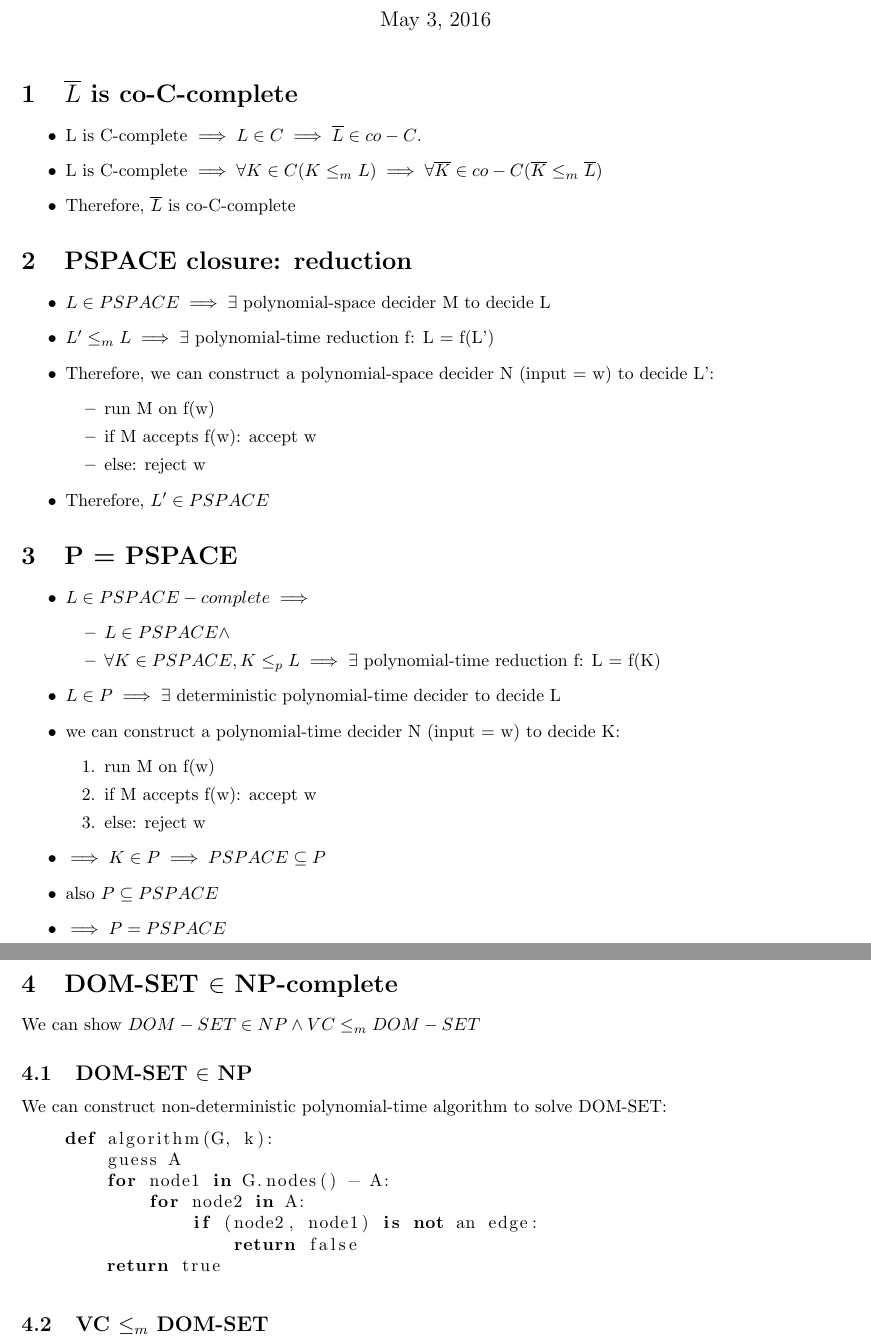
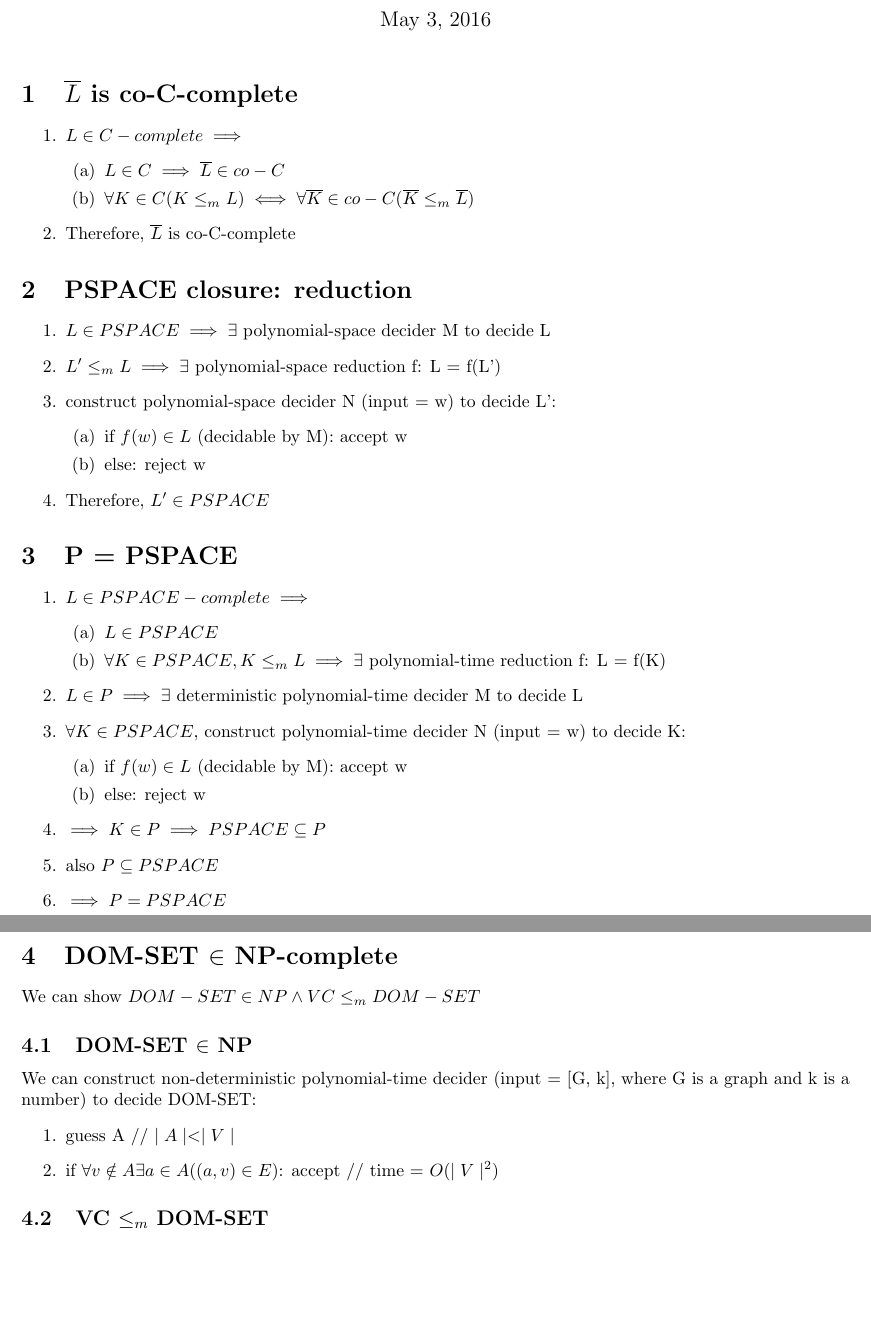
Before and after one commit to alanyuchenhou/algorithmics, a LaTeX problem sheet (homework5.tex): two parts of pages 1 and 2 of 2, joined at a grey line, cut so that both start at the same text, the shorter picture padded with empty space. Compiled offline with pdfLaTeX.

Commit message:
revise homework 5

```diff
--- a/homework5.tex
+++ b/homework5.tex
@@ -12,65 +12,64 @@
 \maketitle
 
 \section{$ \overline{L} $ is co-C-complete}
-\begin{itemize}
-	\item L is C-complete $ \implies L \in C \implies \overline{L} \in co-C $.
-	\item L is C-complete $ \implies \forall K \in C (K \leq_m L) \implies
-	\forall \overline{K} \in co-C (\overline{K} \leq_m \overline{L}) $
+\begin{enumerate}
+	\item $ L \in C-complete \implies $
+	\begin{enumerate}
+		\item $ L \in C \implies \overline{L} \in co-C $
+		\item $ \forall K \in C (K \leq_m L) \iff
+		\forall \overline{K} \in co-C (\overline{K} \leq_m \overline{L}) $
+	\end{enumerate}
 	\item Therefore, $ \overline{L} $ is co-C-complete
-\end{itemize}
+\end{enumerate}
 
 \section{PSPACE closure: reduction}
-\begin{itemize}
+\begin{enumerate}
 	\item $ L \in PSPACE \implies \exists $ polynomial-space decider M to
 	decide L
-	\item $ L' \leq_m L \implies \exists $ polynomial-time reduction f: L =
+	\item $ L' \leq_m L \implies \exists $ polynomial-space reduction f: L =
 	f(L')
-	\item Therefore, we can construct a polynomial-space decider N (input = w)
-	to decide L':
-	\begin{itemize}
-		\item run M on f(w)
-		\item if M accepts f(w): accept w
+	\item construct polynomial-space decider N (input = w) to decide L':
+	\begin{enumerate}
+		\item if $ f(w) \in L $ (decidable by M): accept w
 		\item else: reject w
-	\end{itemize}
+	\end{enumerate}
 	\item Therefore, $ L' \in PSPACE $
-\end{itemize}
+\end{enumerate}
 
 \section{P = PSPACE}
-\begin{itemize}
+\begin{enumerate}
 	\item $ L \in PSPACE-complete \implies $
-	\begin{itemize}
-		\item $ L \in PSPACE \land $
-		\item $ \forall K \in PSPACE, K \leq_p L \implies \exists $
+	\begin{enumerate}
+		\item $ L \in PSPACE $
+		\item $ \forall K \in PSPACE, K \leq_m L \implies \exists $
 		polynomial-time reduction f: L = f(K)
-	\end{itemize}
-	\item $ L \in P \implies \exists $ deterministic polynomial-time decider to
-	decide L
-	\item we can construct a polynomial-time decider N (input = w) to decide K:
+	\end{enumerate}
+	\item $ L \in P \implies \exists $ deterministic polynomial-time decider M
+	to decide L
+	\item $ \forall K \in PSPACE $, construct polynomial-time decider N (input
+	= w) to decide K:
 	\begin{enumerate}
-		\item run M on f(w)
-		\item if M accepts f(w): accept w
+		\item if $ f(w) \in L $ (decidable by M): accept w
 		\item else: reject w
 	\end{enumerate}
 	\item $ \implies K \in P \implies PSPACE \subseteq P $
 	\item also $ P \subseteq PSPACE $
 	\item $ \implies P = PSPACE $
-\end{itemize}
+\end{enumerate}
 
 \section{DOM-SET $ \in $ NP-complete}
 
 We can show $ DOM-SET \in NP \land VC \leq_m DOM-SET $
 
 \subsection{DOM-SET $ \in $ NP}
-We can construct non-deterministic polynomial-time algorithm to solve DOM-SET:
-\begin{lstlisting}
-	def algorithm(G, k):
-		guess A
-		for node1 in G.nodes() - A:
-			for node2 in A:
-				if (node2, node1) is not an edge:
-					return false
-		return true
-\end{lstlisting}
+We can construct non-deterministic polynomial-time decider (input = [G, k],
+where G is a graph and k is a number) to decide DOM-SET:
+\begin{enumerate}
+	\item guess A // $ \mid A \mid <
+	\mid V \mid $
+	\item if $ \forall v \notin A \exists a \in A ((a, v) \in E) $: accept //
+	time = $ O(\mid V \mid ^2) $
+\end{enumerate}
 
 \subsection{VC $ \leq_m $ DOM-SET}
 
```
Also changed, not shown: homework3.0.tex (+9 -21 lines), homework3.1.tex (+9 -21 lines), homework4.tex (+2 -9 lines).
